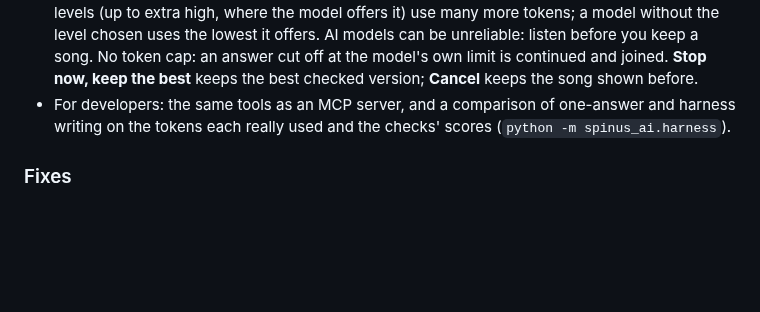
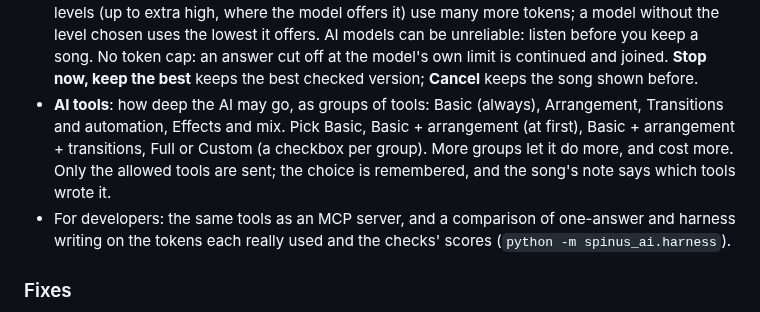
Before and after one commit to tuturu742/spinus-daw, a Markdown page: CHANGELOG.md, the part around the change. Drawn GitHub-style; blank space fills up the shorter version.

```diff
--- a/CHANGELOG.md
+++ b/CHANGELOG.md
@@ -21,6 +21,10 @@ feature; [Known issues](docs/user/known-issues.md) lists what doesn't work yet.
   can be unreliable: listen before you keep a song. No token cap: an answer cut off at the model's own limit is
   continued and joined. **Stop now, keep the best** keeps the best checked version; **Cancel** keeps the song
   shown before.
+- **AI tools**: how deep the AI may go, as groups of tools: Basic (always), Arrangement, Transitions and
+  automation, Effects and mix. Pick Basic, Basic + arrangement (at first), Basic + arrangement + transitions,
+  Full or Custom (a checkbox per group). More groups let it do more, and cost more. Only the allowed tools are
+  sent; the choice is remembered, and the song's note says which tools wrote it.
 - For developers: the same tools as an MCP server, and a comparison of one-answer and harness writing on the
   tokens each really used and the checks' scores (`python -m spinus_ai.harness`).
 
```
Also changed, not shown: DESIGN.md (+1 -0 lines), docs/user/track-creator.md (+19 -2 lines), docs/user/images/track-creator-ai-writer.png, 6 other files.
